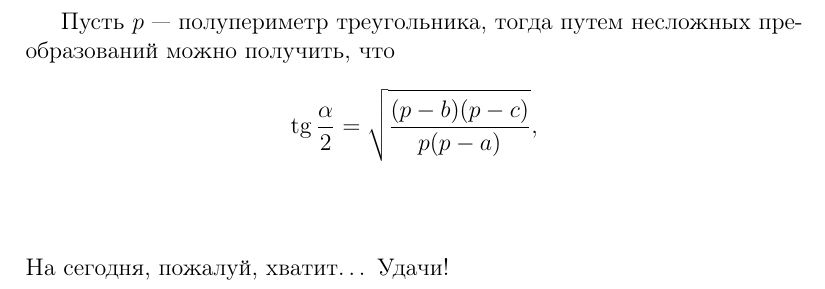
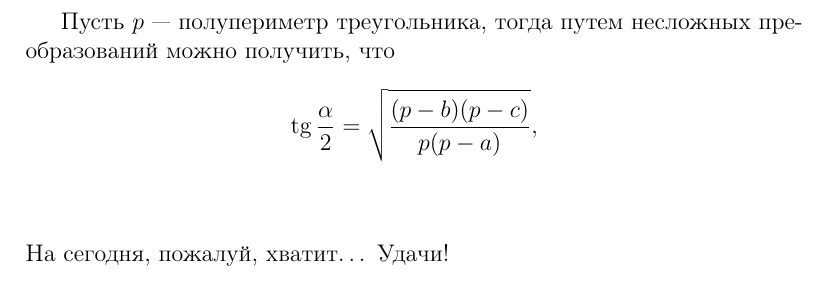
Before and after one commit to DIHT-LaTeX/mipt-latex-fall2018-Makcimel, a LaTeX document (task1.tex): part of page 2 of 2, cut so that both start at the same text. Compiled offline with pdfLaTeX.

Commit message:
Like that?

```diff
--- a/task1.tex
+++ b/task1.tex
@@ -54,12 +54,6 @@ $$\\
 
 $$
 \tg\frac{\alpha}{2} = \sqrt{\frac{(p - b)(p - c)}{p(p - a)}},
-$$
-
-\vspace{1cm}
-
-\begin{flushleft}
-На сегодня, пожалуй, хватит\dots ~Удачи!
-\end{flushleft}
+$$\\[1cm] На сегодня, пожалуй, хватит\dots ~Удачи!
 
 \end{document}
```
Also changed, not shown: task1.pdf, 1 other file.
